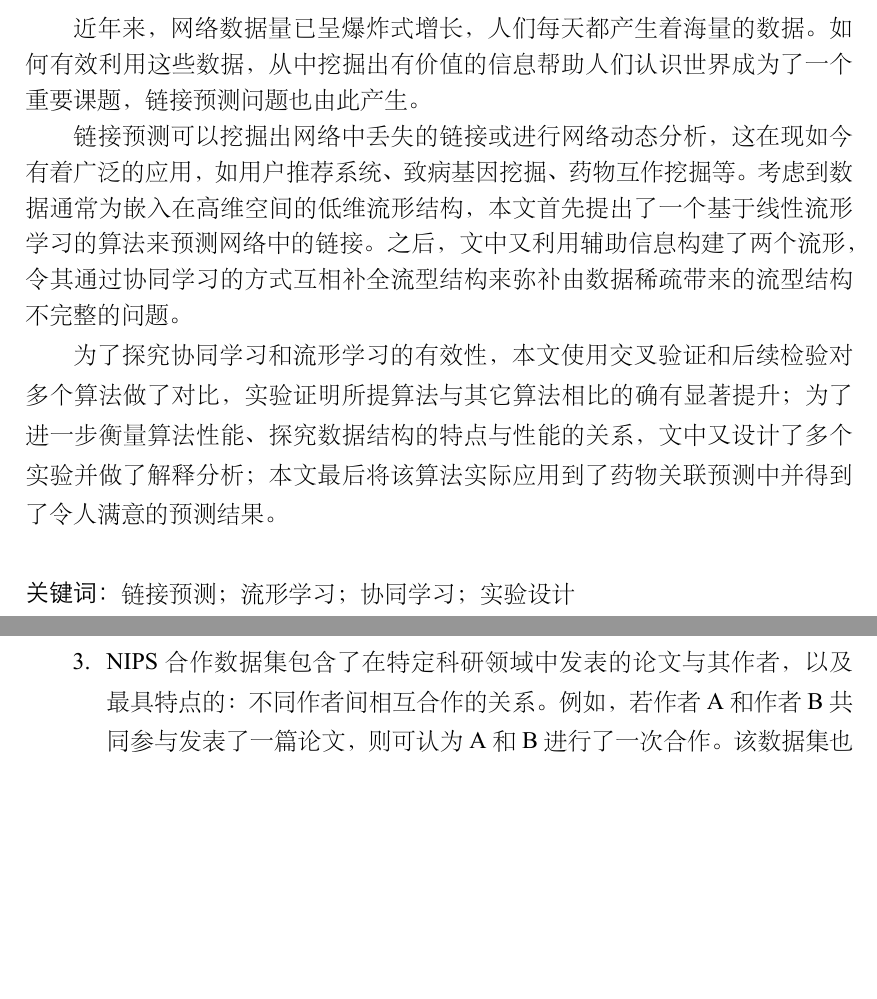
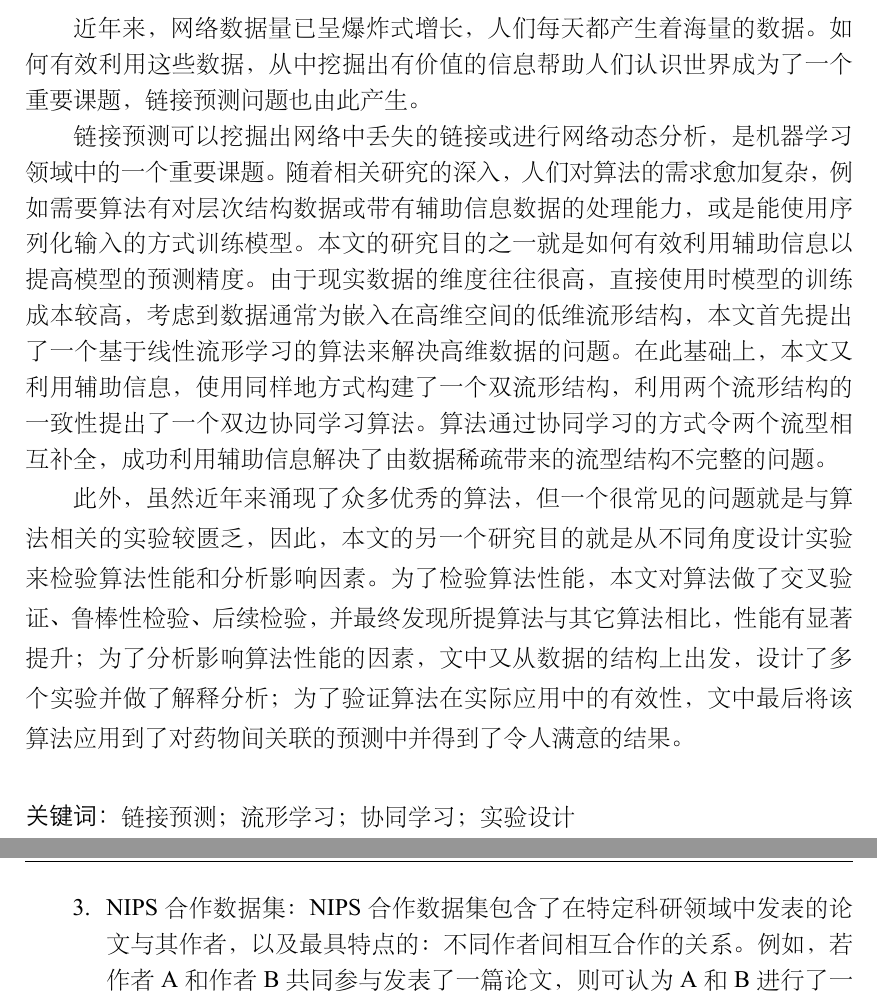
Before and after one commit to NKcqx/NKUBachelorThesis, a LaTeX thesis (main.tex, which reads tex/abstract.tex, tex/experiments.tex, tex/introduction.tex): two parts of pages 3 and 21 of 38 before the commit and two parts of pages 3 and 21 of 37 after it, joined at a grey line, cut so that both start at the same text, the shorter picture padded with empty space. The pictures show the PDF file main.pdf that the author committed with the source.

Commit message:
THE FINAL EDITION, add some materials, update some format errors and rewrite a complete fucking Word Edition..

```diff
--- a/tex/abstract.tex
+++ b/tex/abstract.tex
@@ -8,14 +8,20 @@
 从中挖掘出有价值的信息帮助人们认识世界成为了一个重要课题，链接预测问题也由此产生。
 
 
-链接预测可以挖掘出网络中丢失的链接或进行网络动态分析，这在现如今有着广泛的应用，如用户推荐系统、致病基因挖掘、药物互作挖掘等。
-考虑到数据通常为嵌入在高维空间的低维流形结构，本文首先提出了一个基于线性流形学习的算法来预测网络中的链接。
-之后，文中又利用辅助信息构建了两个流形，令其通过协同学习的方式互相补全流型结构来弥补由数据稀疏带来的流型结构不完整的问题。
+链接预测可以挖掘出网络中丢失的链接或进行网络动态分析，是机器学习领域中的一个重要课题。
+随着相关研究的深入，人们对算法的需求愈加复杂，例如需要算法有对层次结构数据或带有辅助信息数据的处理能力，或是能使用序列化输入的方式训练模型。
+本文的研究目的之一就是如何有效利用辅助信息以提高模型的预测精度。
+由于现实数据的维度往往很高，直接使用时模型的训练成本较高，
+考虑到数据通常为嵌入在高维空间的低维流形结构，本文首先提出了一个基于线性流形学习的算法来解决高维数据的问题。
+在此基础上，本文又利用辅助信息，使用同样地方式构建了一个双流形结构，利用两个流形结构的一致性提出了一个双边协同学习算法。
+算法通过协同学习的方式令两个流型相互补全，成功利用辅助信息解决了由数据稀疏带来的流型结构不完整的问题。
 
 
-为了探究协同学习和流形学习的有效性，本文使用交叉验证和后续检验对多个算法做了对比，实验证明所提算法与其它算法相比的确有显著提升；
-为了进一步衡量算法性能、探究数据结构的特点与性能的关系，文中又设计了多个实验并做了解释分析；
-本文最后将该算法实际应用到了药物关联预测中并得到了令人满意的预测结果。
+此外，虽然近年来涌现了众多优秀的算法，但一个很常见的问题就是与算法相关的实验较匮乏，
+因此，本文的另一个研究目的就是从不同角度设计实验来检验算法性能和分析影响因素。
+为了检验算法性能，本文对算法做了交叉验证、鲁棒性检验、后续检验，并最终发现所提算法与其它算法相比，性能有显著提升；
+为了分析影响算法性能的因素，文中又从数据的结构上出发，设计了多个实验并做了解释分析；
+为了验证算法在实际应用中的有效性，文中最后将该算法应用到了对药物间关联的预测中并得到了令人满意的结果。
 \end{zhaiyao}
 
 
--- a/tex/experiments.tex
+++ b/tex/experiments.tex
@@ -48,15 +48,15 @@
 \label{experiments:sec:db_cv}
 实验时我们从四个完全不同的领域挑选出了四个数据集，分别为：
 \begin{enumerate}
-    \item Douban Movie数据集，Douban Movie是国内一个知名的影评网站\footnote{https://movie.douban.com/},用户可在网站上对任意电影从1至5打分；
+    \item Douban Movie数据集：Douban Movie是国内一个知名的影评网站\footnote{https://movie.douban.com/},用户可在网站上对任意电影从1至5打分；
     此外，用户还可添加好友，进行一定程度的社交。又因为不同电影可以根据类别、演员、语种甚至上映日期分类，
     故我们可选定一些特征将电影分类，规定某一类中的电影是彼此相似的。通过在该网站爬取上述信息，
     我们便可构建出用户-用户关联矩阵$D$、用户-电影关联矩阵$R$以及电影-电影关联矩阵$T$。
-    \item Yelp数据集，Yelp是国外一个很常用的商户点评网站\footnote{http://www.yelp.com/dataset challenge/}，用户可在其上对到访过的商户打分、评论以供后人参考。
+    \item Yelp数据集：Yelp是国外一个很常用的商户点评网站\footnote{http://www.yelp.com/dataset challenge/}，用户可在其上对到访过的商户打分、评论以供后人参考。
     使用类似处理Douban数据集的方法，我们同样可以获得$D$、$R$、$T$矩阵。
-    \item NIPS合作数据集包含了在特定科研领域中发表的论文与其作者，以及最具特点的：不同作者间相互合作的关系。
+    \item NIPS合作数据集：NIPS合作数据集包含了在特定科研领域中发表的论文与其作者，以及最具特点的：不同作者间相互合作的关系。
     例如，若作者A和作者B共同参与发表了一篇论文，则可认为A和B进行了一次合作。该数据集也因此受到了来自不同领域学者的广泛关注。
-    \item DDI数据集，如第一章所述，DDI表示不同药物在临床共同使用时是否会发生相互作用。
+    \item DDI数据集：如第一章所述，DDI表示不同药物在临床共同使用时是否会发生相互作用。
     与之类似，DPI（Drug-Protein Interaction）网络代表药物对与靶蛋白之间的关系（许多药物都是通过影响特定蛋白质的合成来治疗疾病的）、
     PPI（Protein-Protein Interaction）代表蛋白质与蛋白质间的作用（许多疾病、基因表型往往是多种蛋白共同作用的结果）。
     Drugbank是一个权威的生物医学信息网站，其每一两个月就会统计各文献、临床报告中发现的新的DDI、DPI和PPI，
--- a/tex/introduction.tex
+++ b/tex/introduction.tex
@@ -17,7 +17,7 @@
 而链接预测机制有望为其提供一个简单统一且较为公平的比较平台，
 从而大大推动复杂网络演化模型的理论研究。
 
-\section{网络链接预测的背景}
+\section{链接预测的背景}
 
 在自然界和人类社会中广泛存在着各种各样的复杂系统，
 这些复杂系统都可以用复杂网络的形式很好的表示出来。
@@ -29,13 +29,12 @@
 此外，还有社会关系网络、电力网络、科学家合作网络、蛋白质相互作用网络、交通网络等等。
 因此，复杂网络的研究不仅对现实生活有非常重要的意义，对人类了解自然界和社会的发展也有着长远的科学指导意义，
 而链接预测便是复杂网络研究中很重要的工作\cite{刘宏鲲2011利用链路预测推断网络演化机制}。
-
 链接预测是通过利用网络的拓扑结构、节点属性等信息来预测网络内两个不相连的点是否会建立链接。
 通常来说要预测的链接分为两种：一是已存在但未被发现的链接，二是未来可能产生建立的新链接\cite{李淑玲2012基于相似性的链接预测方法研究}\cite{wang2017novel}。
 
 
 \section{链接预测的实际应用}
-\subsection{链接预测在社交网络中的应用}
+\subsection{社交网络中的应用}
 \label{intro:sec:social}
 一个社交网络就是一个由社会中的个体以及这些个体间的关系构成的庞大社会结构。
 可以把社交网络看作一个图，图中的节点表示社会中的个体，链接就表示个体间的关系或产生的交互\cite{李淑玲2012基于相似性的链接预测方法研究}。
@@ -80,14 +80,14 @@ Lada A. Adamic 和Eytan Adar在2003年通过分析大学中学生的个人主页
 \end{tabular}
 \label{intro:table:chao}
 \end{center}
-
+\zihaoxiaosi
 
 为了预测某两人是否为朋友，文中对每两个人之间的相似度做了排序然后直观的给出结论：
 两个人间相似度越高就越可能是朋友。在定义了合适的相似度计算方式后便得到了所有人互相成为朋友的概率。
 表\ref{intro:table:chao} 以名为Clifford Hsiang Chao的学生为例给出了他与前九名相似度最高的学生的真实关系，
 从中可以看出，算法在保证了一定准确率的同时也提供了潜在的可能成为朋友的人。
 
-\subsection{链接预测在医学中的应用}
+\subsection{医学中的应用}
 链接预测在医学界的一个典型应用就是对药物-药物相互作用（Drug-Drug Interaction, DDI）的预测。
 DDI是导致药物潜在危害反应的一个重要原因，尤其是在当病人同时摄入多种药物的时候\cite{fokoue2016predicting}。
 例如最近的研究显示，老年人是最常见的同时摄入多种药物的群体，并且大约在每25人中就会有一个人受到过因DDI产生的危害\cite{huang2013systematic}\cite{juurlink2003drug}。
@@ -119,7 +119,7 @@ DDI是导致药物潜在危害反应的一个重要原因，尤其是在当病
   \label{intro:fig:result}
 \end{figure}
 
-\subsection{链接预测在其他领域中的应用}
+\subsection{其他领域中的应用}
 除上述两个典型场景外，链接预测算法也在其他领域有着广泛的应用：
 在电子商务中链接预测可以用来构建推荐系统；
 在图书馆科学中，可以利用链接预测来删除重复数据；
```
Also changed, not shown: NKThesis.cfg (+1 -1 lines), main.tex (+2 -1 lines), tex/method.tex (+3 -3 lines), main.pdf, 相关材料/2019年软件学院本科生毕业论文格式规范自我检查报告（V1.5最新版）-2.pdf (added), 面向线性协同流形学习的实验设计与分析.pdf, tex/experiments.tex (29 more changed lines), tex/introduction.tex (14 more changed lines), 23 other files.
